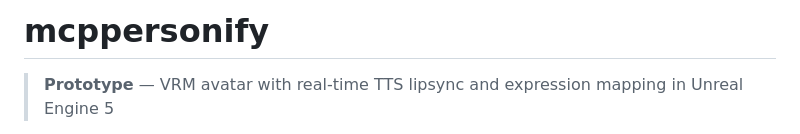
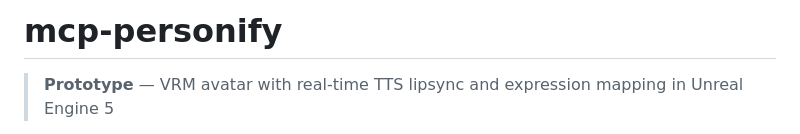
Before and after one commit to mcp-tool-shop-org/mcp-personify, a Markdown page: README.md, the part around the change. Rendered like a GitHub page.

```diff
--- a/README.md
+++ b/README.md
@@ -1,4 +1,4 @@
-# mcppersonify
+# mcp-personify
 
 > **Prototype** — VRM avatar with real-time TTS lipsync and expression mapping in Unreal Engine 5
 
```
